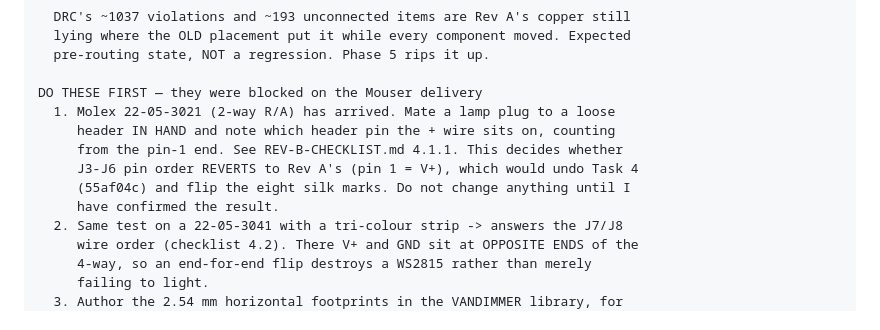
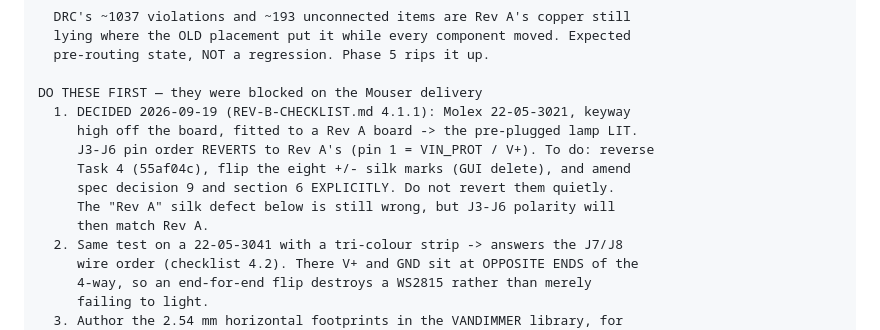
Before and after one commit to StuartF303/vandaemon, a Markdown page: hw/VDDimmer/RESUME-REV-B.md, the part around the change. Drawn GitHub-style.

```diff
--- a/hw/VDDimmer/RESUME-REV-B.md
+++ b/hw/VDDimmer/RESUME-REV-B.md
@@ -48,12 +48,13 @@ WHERE I AM
   pre-routing state, NOT a regression. Phase 5 rips it up.
 
 DO THESE FIRST — they were blocked on the Mouser delivery
-  1. Molex 22-05-3021 (2-way R/A) has arrived. Mate a lamp plug to a loose
-     header IN HAND and note which header pin the + wire sits on, counting
-     from the pin-1 end. See REV-B-CHECKLIST.md 4.1.1. This decides whether
-     J3-J6 pin order REVERTS to Rev A's (pin 1 = V+), which would undo Task 4
-     (55af04c) and flip the eight silk marks. Do not change anything until I
-     have confirmed the result.
+  1. DECIDED 2026-09-19 (REV-B-CHECKLIST.md 4.1.1): Molex 22-05-3021, keyway
+     high off the board, fitted to a Rev A board -> the pre-plugged lamp LIT.
+     J3-J6 pin order REVERTS to Rev A's (pin 1 = VIN_PROT / V+). To do: reverse
+     Task 4 (55af04c), flip the eight +/- silk marks (GUI delete), and amend
+     spec decision 9 and section 6 EXPLICITLY. Do not revert them quietly.
+     The "Rev A" silk defect below is still wrong, but J3-J6 polarity will
+     then match Rev A.
   2. Same test on a 22-05-3041 with a tri-colour strip -> answers the J7/J8
      wire order (checklist 4.2). There V+ and GND sit at OPPOSITE ENDS of the
      4-way, so an end-for-end flip destroys a WS2815 rather than merely
```
Also changed, not shown: hw/VDDimmer/REV-B-CHECKLIST.md (+15 -2 lines).
